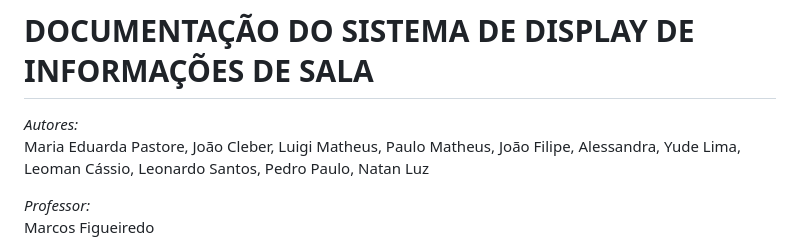
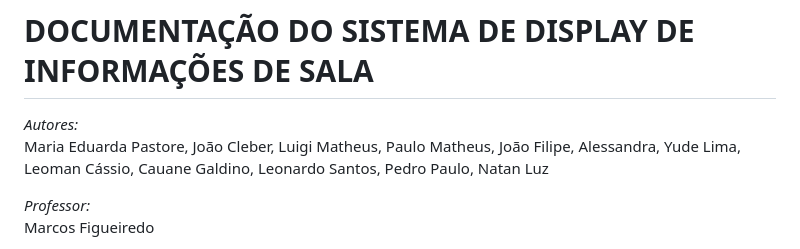
Before and after one commit to luigiikk/display_informacao_sala, a Markdown page: README.md, the part around the change. GitHub-like rendering.

Commit message:
Atualizar o README.md

```diff
--- a/README.md
+++ b/README.md
@@ -5,7 +5,7 @@
 # DOCUMENTAÇÃO DO SISTEMA DE DISPLAY DE INFORMAÇÕES DE SALA
 
 *Autores:*
-Maria Eduarda Pastore, João Cleber, Luigi Matheus, Paulo Matheus, João Filipe, Alessandra, Yude Lima, Leoman Cássio, Leonardo Santos, Pedro Paulo, Natan Luz
+Maria Eduarda Pastore, João Cleber, Luigi Matheus, Paulo Matheus, João Filipe, Alessandra, Yude Lima, Leoman Cássio, Cauane Galdino, Leonardo Santos, Pedro Paulo, Natan Luz
 
 *Professor:*
 Marcos Figueiredo
```
